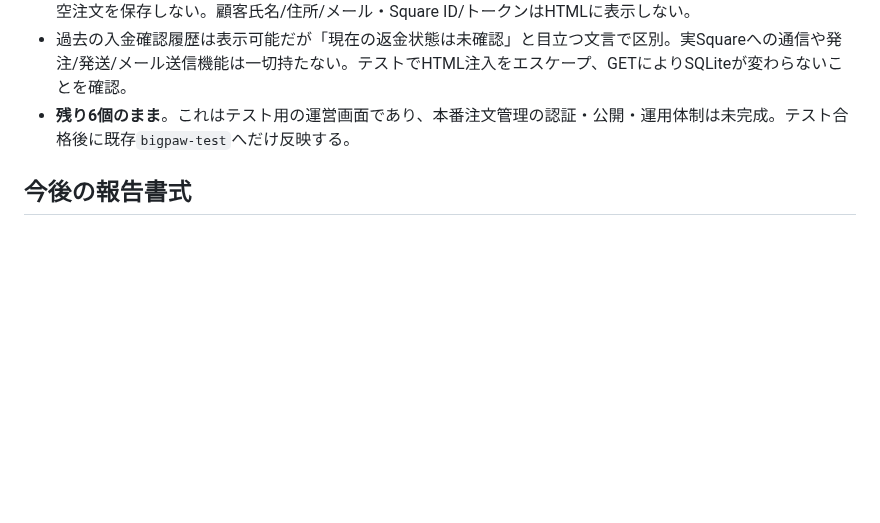
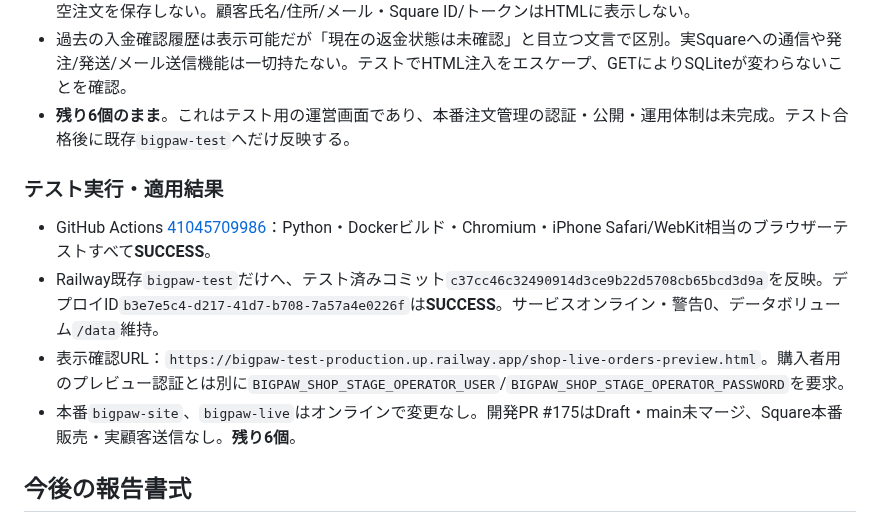
Before and after one commit to yoshiyukimoro-pixel/bigpaw, a Markdown page: SHOP_COUNTDOWN.md, the part around the change. Drawn GitHub-style; blank space fills up the shorter version.

Commit message:
docs(shop): record successful staged operator-only order preview deployment and six-item countdown

```diff
--- a/SHOP_COUNTDOWN.md
+++ b/SHOP_COUNTDOWN.md
@@ -62,6 +62,13 @@
 - 過去の入金確認履歴は表示可能だが「現在の返金状態は未確認」と目立つ文言で区別。実Squareへの通信や発注/発送/メール送信機能は一切持たない。テストでHTML注入をエスケープ、GETによりSQLiteが変わらないことを確認。
 - **残り6個のまま**。これはテスト用の運営画面であり、本番注文管理の認証・公開・運用体制は未完成。テスト合格後に既存`bigpaw-test`へだけ反映する。
 
+### テスト実行・適用結果
+
+- GitHub Actions [41045709986](https://github.com/yoshiyukimoro-pixel/bigpaw/actions/runs/41045709986)：Python・Dockerビルド・Chromium・iPhone Safari/WebKit相当のブラウザーテストすべて**SUCCESS**。
+- Railway既存`bigpaw-test`だけへ、テスト済みコミット`c37cc46c32490914d3ce9b22d5708cb65bcd3d9a`を反映。デプロイID`b3e7e5c4-d217-41d7-b708-7a57a4e0226f`は**SUCCESS**。サービスオンライン・警告0、データボリューム`/data`維持。
+- 表示確認URL：`https://bigpaw-test-production.up.railway.app/shop-live-orders-preview.html`。購入者用のプレビュー認証とは別に`BIGPAW_SHOP_STAGE_OPERATOR_USER`/`BIGPAW_SHOP_STAGE_OPERATOR_PASSWORD`を要求。
+- 本番`bigpaw-site`、`bigpaw-live`はオンラインで変更なし。開発PR #175はDraft・main未マージ、Square本番販売・実顧客送信なし。**残り6個**。
+
 ## 今後の報告書式
 作業開始：「**完成まで残り6個。購入・決済の続きを進めます。**」
 作業終了：「**今回完成した機能とテスト結果。残り6個。**」
```
